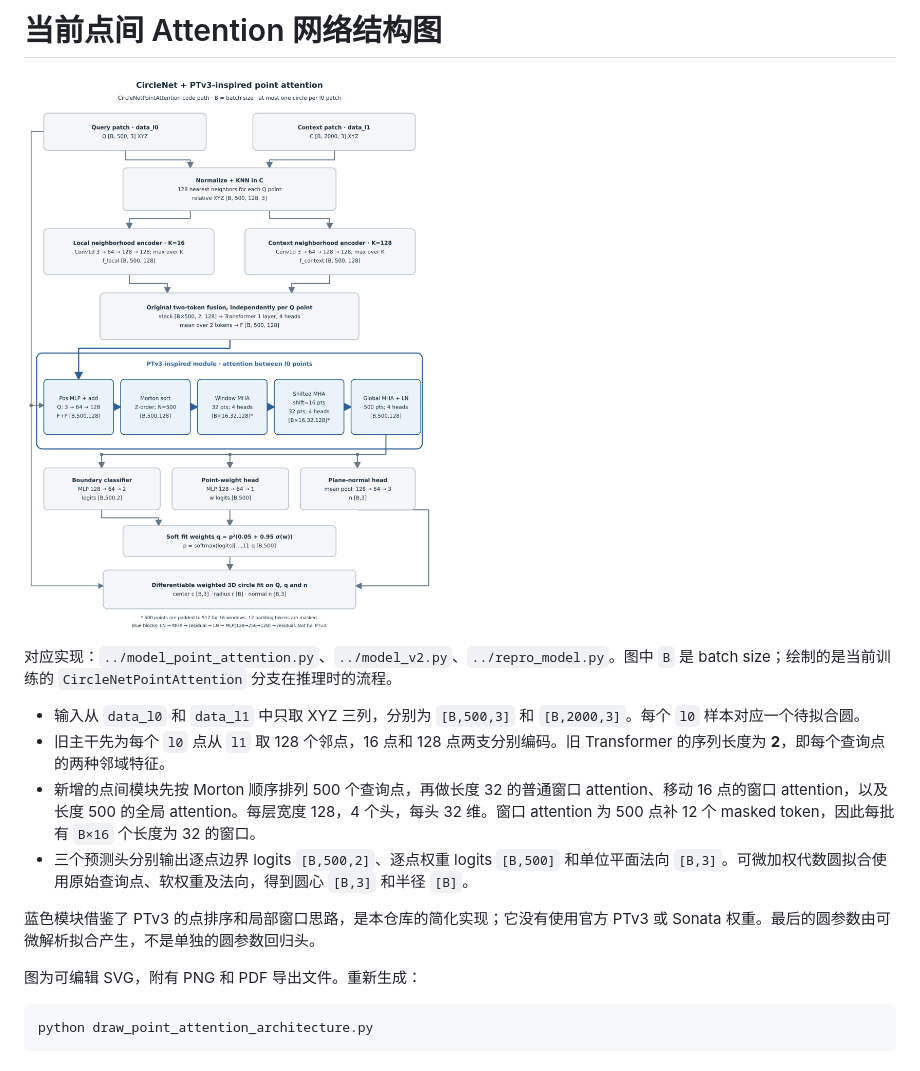
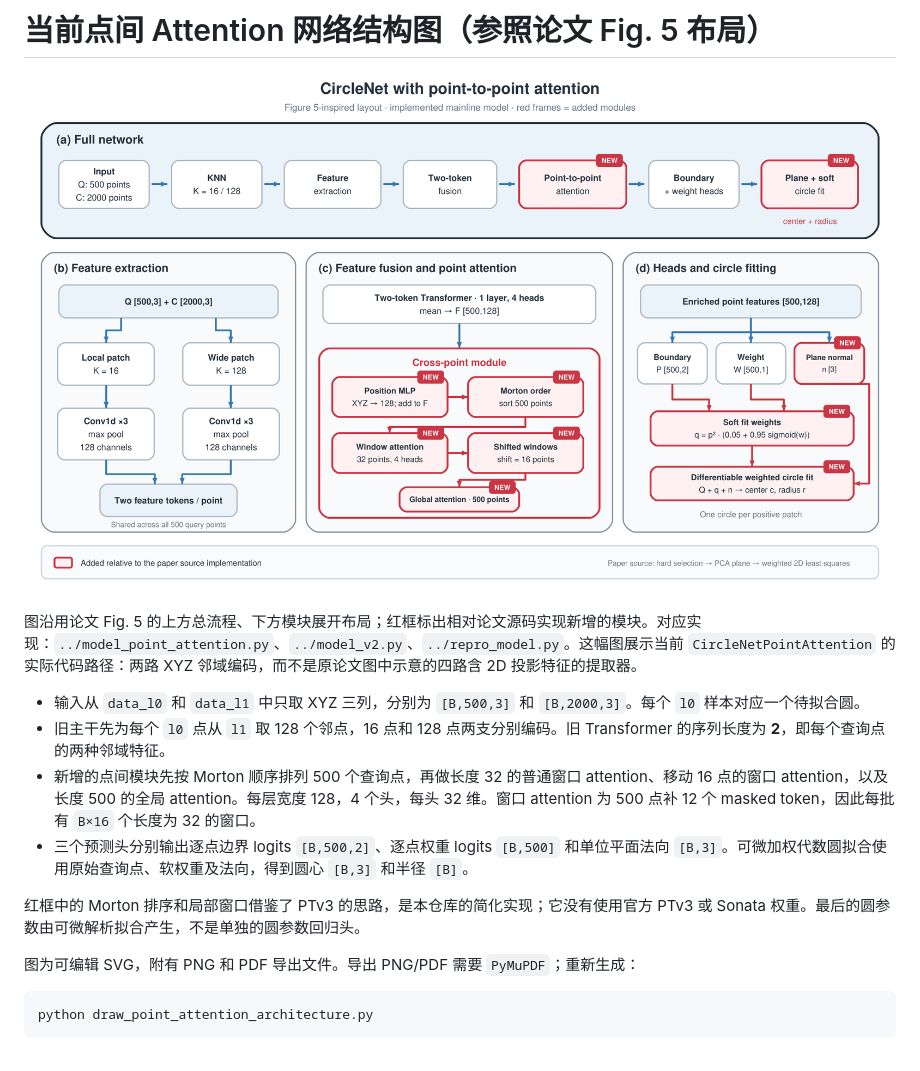
Before and after one commit to Tumb1eweed/circle_net, a Markdown page: figures/README.md, the part around the change. Drawn GitHub-style; pictures changed too: figures/point_attention_architecture.png.

Commit message:
Redraw point-attention architecture in paper Fig. 5 layout

````diff
--- a/figures/README.md
+++ b/figures/README.md
@@ -1,17 +1,17 @@
-# 当前点间 Attention 网络结构图
+# 当前点间 Attention 网络结构图（参照论文 Fig. 5 布局）
 
 ![当前模型结构图](point_attention_architecture.png)
 
-对应实现：`../model_point_attention.py`、`../model_v2.py`、`../repro_model.py`。图中 `B` 是 batch size；绘制的是当前训练的 `CircleNetPointAttention` 分支在推理时的流程。
+图沿用论文 Fig. 5 的上方总流程、下方模块展开布局；红框标出相对论文源码实现新增的模块。对应实现：`../model_point_attention.py`、`../model_v2.py`、`../repro_model.py`。这幅图展示当前 `CircleNetPointAttention` 的实际代码路径：两路 XYZ 邻域编码，而不是原论文图中示意的四路含 2D 投影特征的提取器。
 
 - 输入从 `data_l0` 和 `data_l1` 中只取 XYZ 三列，分别为 `[B,500,3]` 和 `[B,2000,3]`。每个 `l0` 样本对应一个待拟合圆。
 - 旧主干先为每个 `l0` 点从 `l1` 取 128 个邻点，16 点和 128 点两支分别编码。旧 Transformer 的序列长度为 **2**，即每个查询点的两种邻域特征。
 - 新增的点间模块先按 Morton 顺序排列 500 个查询点，再做长度 32 的普通窗口 attention、移动 16 点的窗口 attention，以及长度 500 的全局 attention。每层宽度 128，4 个头，每头 32 维。窗口 attention 为 500 点补 12 个 masked token，因此每批有 `B×16` 个长度为 32 的窗口。
 - 三个预测头分别输出逐点边界 logits `[B,500,2]`、逐点权重 logits `[B,500]` 和单位平面法向 `[B,3]`。可微加权代数圆拟合使用原始查询点、软权重及法向，得到圆心 `[B,3]` 和半径 `[B]`。
 
-蓝色模块借鉴了 PTv3 的点排序和局部窗口思路，是本仓库的简化实现；它没有使用官方 PTv3 或 Sonata 权重。最后的圆参数由可微解析拟合产生，不是单独的圆参数回归头。
+红框中的 Morton 排序和局部窗口借鉴了 PTv3 的思路，是本仓库的简化实现；它没有使用官方 PTv3 或 Sonata 权重。最后的圆参数由可微解析拟合产生，不是单独的圆参数回归头。
 
-图为可编辑 SVG，附有 PNG 和 PDF 导出文件。重新生成：
+图为可编辑 SVG，附有 PNG 和 PDF 导出文件。导出 PNG/PDF 需要 `PyMuPDF`；重新生成：
 
 ```bash
 python draw_point_attention_architecture.py
````
Also changed, not shown: 3 other files.
